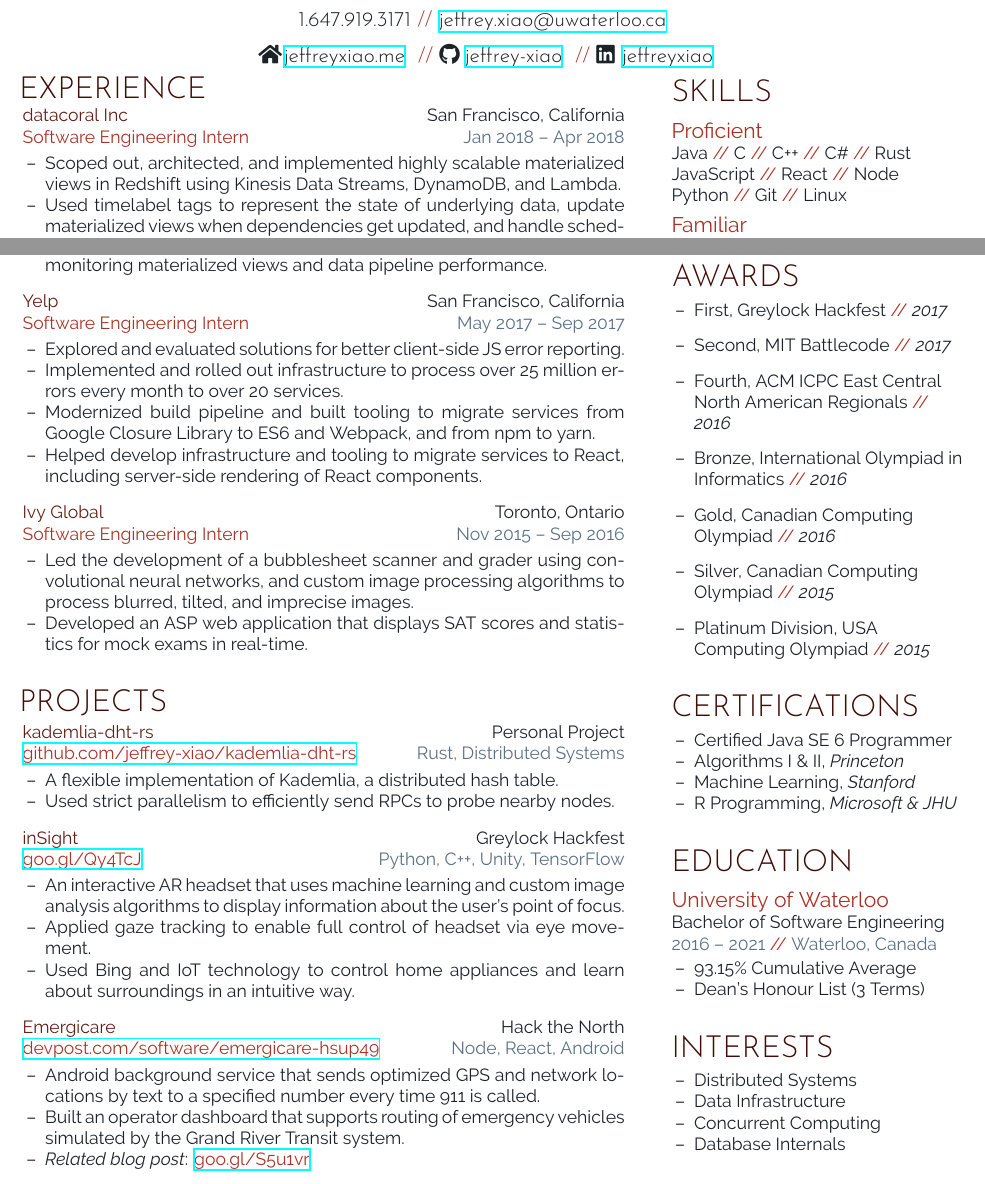
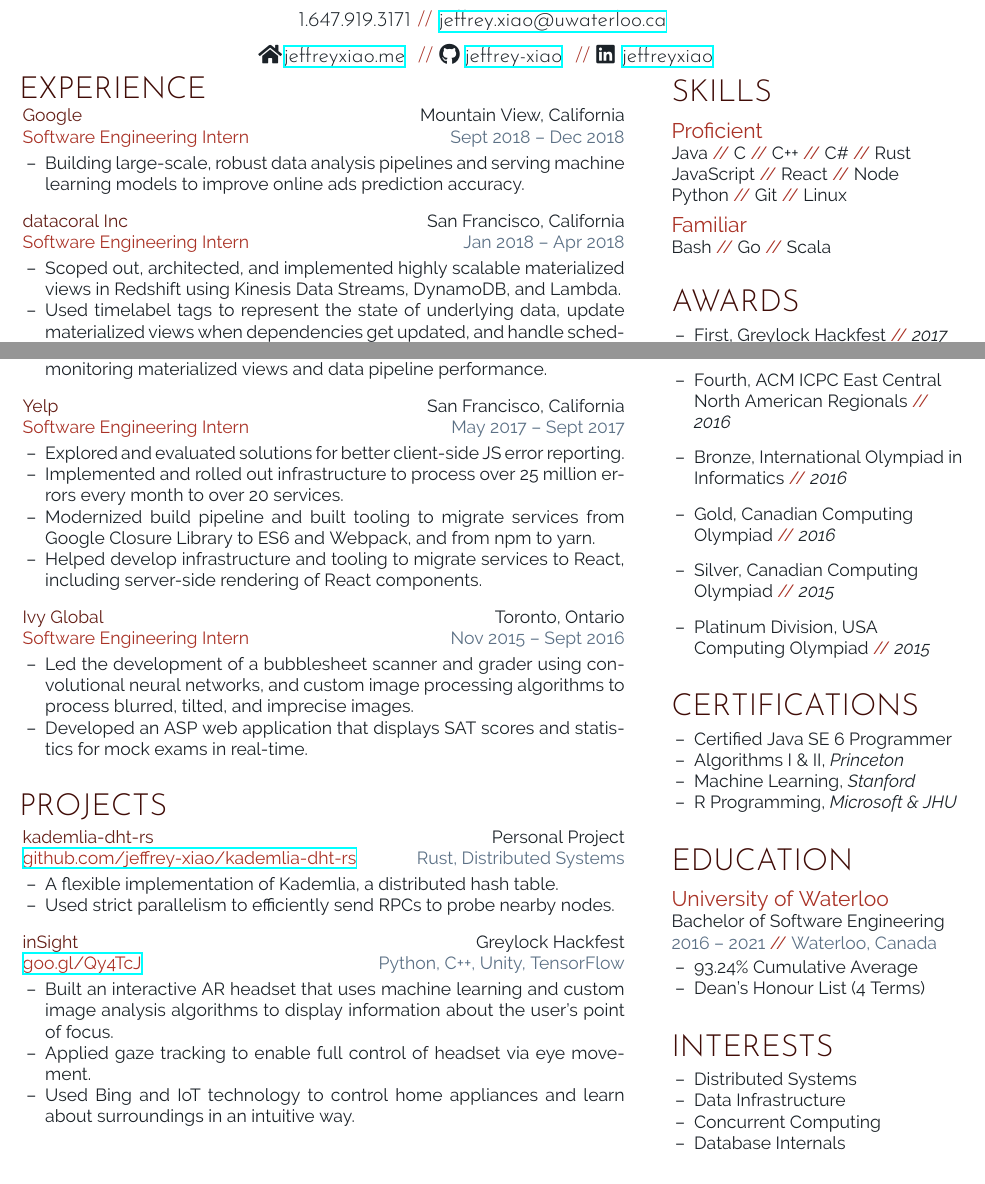
Before and after one commit to jeffrey-xiao/resume, a LaTeX CV (resume.tex): two parts of the page, joined at a grey line, cut so that both start at the same text. Compiled offline with XeLaTeX.

Commit message:
Update resume

```diff
--- a/resume.tex
+++ b/resume.tex
@@ -50,8 +50,8 @@
       \color{subTagText}2016 -- 2021 \separator\color{subTagText}Waterloo, Canada
       \color{bodyText}%
       \begin{itemize}[leftmargin=0.45cm, noitemsep, topsep=0.0cm]%
-        \item[--] 93.15\% Cumulative Average
-        \item[--] Dean's Honour List (3 Terms)
+        \item[--] 93.24\% Cumulative Average
+        \item[--] Dean's Honour List (4 Terms)
       \end{itemize}%
     \section{INTERESTS}
       \begin{itemize}[leftmargin=0.45cm, noitemsep, topsep=0.0cm]%
@@ -65,6 +65,17 @@
     \vspace{0.2cm}%
     \section{EXPERIENCE}
       \begin{entrylist}
+        \rightentry%
+          {Sept 2018 -- Dec 2018}%
+          {Google}%
+          {Mountain View, California}%
+          {Software Engineering Intern}%
+          {\createlist%
+            {%
+              Building large-scale, robust data analysis pipelines and serving machine learning %
+              models to improve online ads prediction accuracy. %
+            }%
+          }
         \rightentry%
           {Jan 2018 -- Apr 2018}%
           {datacoral Inc}%
@@ -86,7 +97,7 @@
             }%
           }
         \rightentry%
-          {May 2017 -- Sep 2017}%
+          {May 2017 -- Sept 2017}%
           {Yelp}%
           {San Francisco, California}%
           {Software Engineering Intern}%
@@ -108,7 +119,7 @@
             }%
           }
         \rightentry%
-          {Nov 2015 -- Sep 2016}%
+          {Nov 2015 -- Sept 2016}%
           {Ivy Global}%
           {Toronto, Ontario}%
           {Software Engineering Intern}%
@@ -146,7 +157,7 @@
           {\href{https://goo.gl/Qy4TcJ}{goo.gl/Qy4TcJ}}%
           {\createlist%
             {%
-              An interactive AR headset that uses machine learning and custom image %
+              Built an interactive AR headset that uses machine learning and custom image %
               analysis algorithms to display information about the user's point of focus. %
             }%
             {%
@@ -157,24 +168,6 @@
               in an intuitive way. %
             }%
           }
-        \rightentry%
-          {Node, React, Android}%
-          {Emergicare}%
-          {Hack the North}%
-          {\href{https://devpost.com/software/emergicare-hsup49}{devpost.com/software/emergicare-hsup49}}%
-          {\createlist%
-            {%
-              Android background service that sends optimized GPS and network locations by text to %
-              a specified number every time 911 is called. %
-            }%
-            {%
-              Built an operator dashboard that supports routing of emergency vehicles simulated by %
-              the Grand River Transit system. %
-            }%
-            {%
-              \textit{Related blog post}: \color{lightred}\href{https://goo.gl/S5u1vr}{goo.gl/S5u1vr}%
-            }%
-          }
       \end{entrylist}
   \end{main}
 \end{document}
```
Also changed, not shown: resume.pdf.
